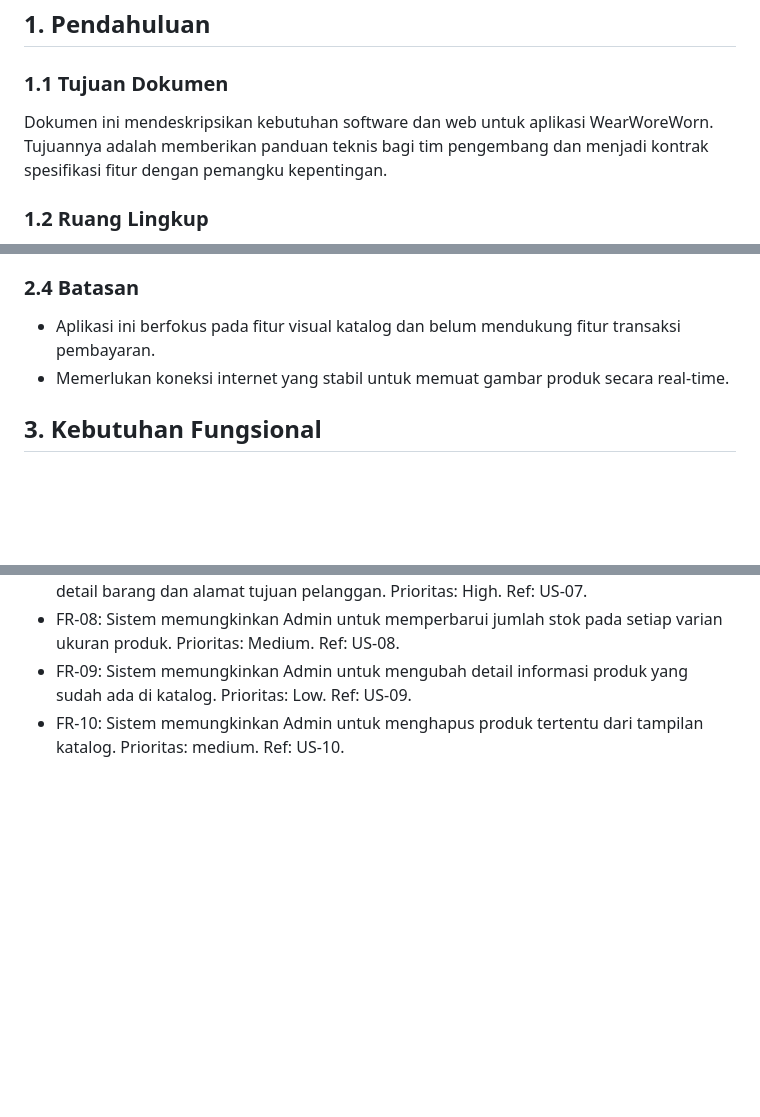
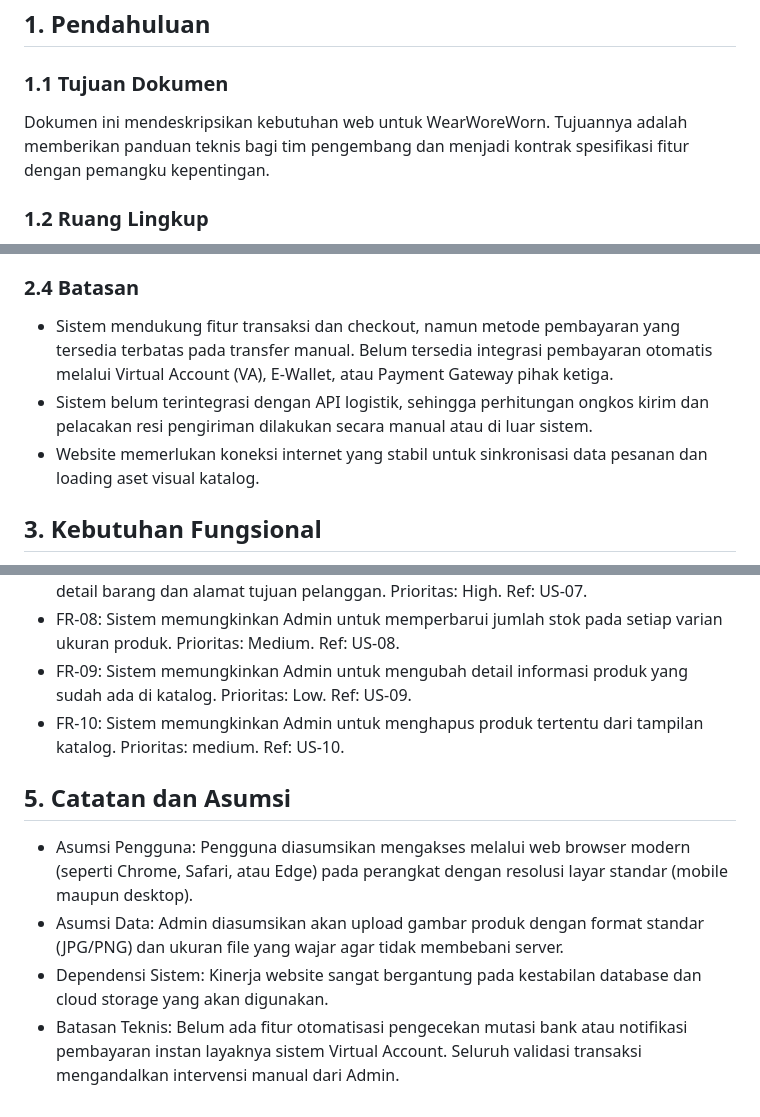
Before and after one commit to nopalbiu/praktikum-rpl-b-08, a Markdown page: docs/srs.md, 3 parts joined by grey strips. Drawn GitHub-style; blank space fills up the shorter version.

Commit message:
docs: add assumptions and limitations

```diff
--- a/docs/srs.md
+++ b/docs/srs.md
@@ -3,7 +3,7 @@
 ## 1. Pendahuluan
 
 ### 1.1 Tujuan Dokumen
-Dokumen ini mendeskripsikan kebutuhan software dan web untuk aplikasi WearWoreWorn. Tujuannya adalah memberikan panduan teknis bagi tim pengembang dan menjadi kontrak spesifikasi fitur dengan pemangku kepentingan.
+Dokumen ini mendeskripsikan kebutuhan web untuk WearWoreWorn. Tujuannya adalah memberikan panduan teknis bagi tim pengembang dan menjadi kontrak spesifikasi fitur dengan pemangku kepentingan.
 
 ### 1.2 Ruang Lingkup
 WearWoreWorn adalah platform katalog outfit digital yang berfokus pada penyediaan referensi outfit bagi pengguna remaja dan dewasa. Sistem mencakup fitur manajemen katalog oleh admin dan eksplorasi katalog serta filter produk oleh pengguna.
@@ -31,8 +31,9 @@ Fungsi utama sistem meliputi:
 - Admin: Pengelola konten yang memiliki hak akses untuk memperbarui stok dan informasi produk di katalog.
 
 ### 2.4 Batasan
-- Aplikasi ini berfokus pada fitur visual katalog dan belum mendukung fitur transaksi pembayaran.
-- Memerlukan koneksi internet yang stabil untuk memuat gambar produk secara real-time.
+- Sistem mendukung fitur transaksi dan checkout, namun metode pembayaran yang tersedia terbatas pada transfer manual. Belum tersedia integrasi pembayaran otomatis melalui Virtual Account (VA), E-Wallet, atau Payment Gateway pihak ketiga.
+- Sistem belum terintegrasi dengan API logistik, sehingga perhitungan ongkos kirim dan pelacakan resi pengiriman dilakukan secara manual atau di luar sistem.
+- Website memerlukan koneksi internet yang stabil untuk sinkronisasi data pesanan dan loading aset visual katalog.
 
 ## 3. Kebutuhan Fungsional
 - FR-01: Sistem menyediakan kolom pencarian produk agar pengguna dapat menemukan item yang lebih sesuai dengan yang dicari. Prioritas: High. Ref: US-01.
@@ -45,3 +46,9 @@ Fungsi utama sistem meliputi:
 - FR-08: Sistem memungkinkan Admin untuk memperbarui jumlah stok pada setiap varian ukuran produk. Prioritas: Medium. Ref: US-08.
 - FR-09: Sistem memungkinkan Admin untuk mengubah detail informasi produk yang sudah ada di katalog. Prioritas: Low. Ref: US-09.
 - FR-10: Sistem memungkinkan Admin untuk menghapus produk tertentu dari tampilan katalog. Prioritas: medium. Ref: US-10.
+
+## 5. Catatan dan Asumsi
+- Asumsi Pengguna: Pengguna diasumsikan mengakses melalui web browser modern (seperti Chrome, Safari, atau Edge) pada perangkat dengan resolusi layar standar (mobile maupun desktop).
+- Asumsi Data: Admin diasumsikan akan upload gambar produk dengan format standar (JPG/PNG) dan ukuran file yang wajar agar tidak membebani server.
+- Dependensi Sistem: Kinerja website sangat bergantung pada kestabilan database dan cloud storage yang akan digunakan.
+- Batasan Teknis: Belum ada fitur otomatisasi pengecekan mutasi bank atau notifikasi pembayaran instan layaknya sistem Virtual Account. Seluruh validasi transaksi  mengandalkan intervensi manual dari Admin.
```
Also changed, not shown: other parts of docs/srs.md (+1 -1 lines).
